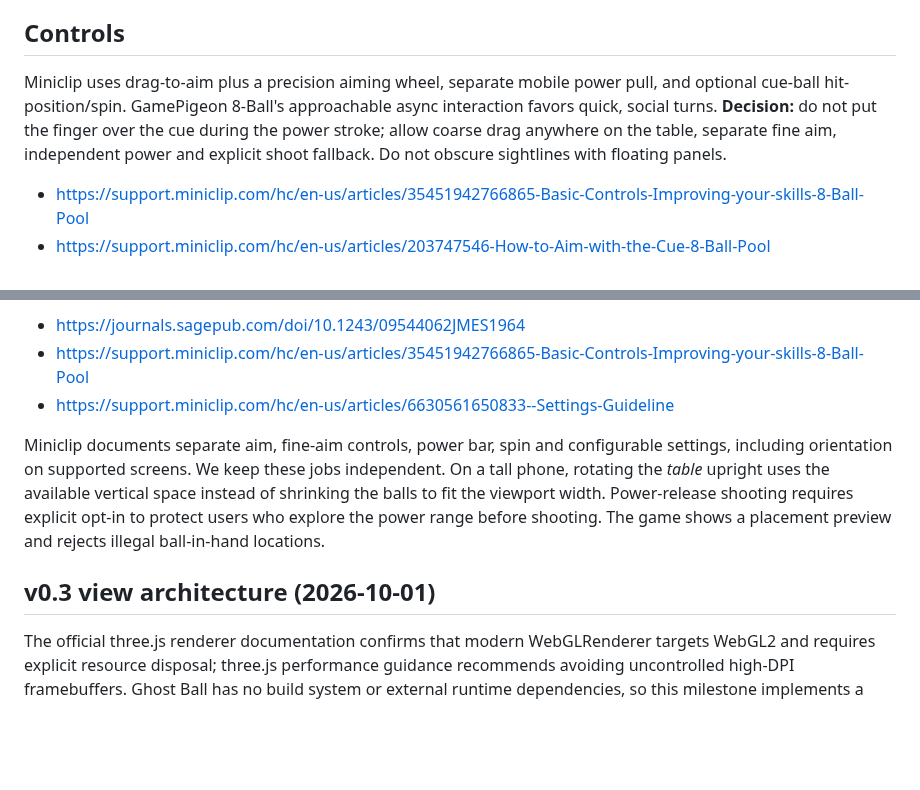
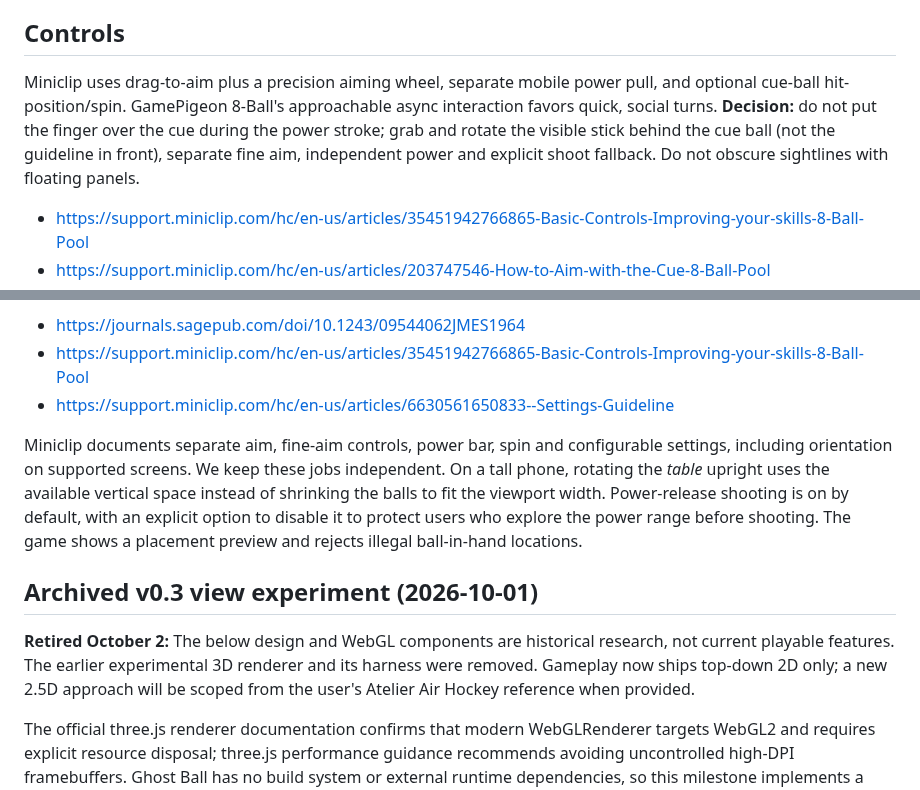
Before and after one commit to builtbysai/Ghost-Ball, a Markdown page: docs/RESEARCH.md, 2 parts joined by grey strips. Drawn GitHub-style; blank space fills up the shorter version.

Commit message:
Mark abandoned camera experiment as historical research

```diff
--- a/docs/RESEARCH.md
+++ b/docs/RESEARCH.md
@@ -10,7 +10,7 @@ Billiards developed from European indoor adaptations of earlier lawn games. Amer
 
 ## Controls
 
-Miniclip uses drag-to-aim plus a precision aiming wheel, separate mobile power pull, and optional cue-ball hit-position/spin. GamePigeon 8-Ball's approachable async interaction favors quick, social turns. **Decision:** do not put the finger over the cue during the power stroke; allow coarse drag anywhere on the table, separate fine aim, independent power and explicit shoot fallback. Do not obscure sightlines with floating panels.
+Miniclip uses drag-to-aim plus a precision aiming wheel, separate mobile power pull, and optional cue-ball hit-position/spin. GamePigeon 8-Ball's approachable async interaction favors quick, social turns. **Decision:** do not put the finger over the cue during the power stroke; grab and rotate the visible stick behind the cue ball (not the guideline in front), separate fine aim, independent power and explicit shoot fallback. Do not obscure sightlines with floating panels.
 
 - https://support.miniclip.com/hc/en-us/articles/35451942766865-Basic-Controls-Improving-your-skills-8-Ball-Pool
 - https://support.miniclip.com/hc/en-us/articles/203747546-How-to-Aim-with-the-Cue-8-Ball-Pool
@@ -44,10 +44,13 @@ The 2010 Mathavan et al. cushion-impact paper reports restitution around 0.98 an
 - https://support.miniclip.com/hc/en-us/articles/35451942766865-Basic-Controls-Improving-your-skills-8-Ball-Pool
 - https://support.miniclip.com/hc/en-us/articles/6630561650833--Settings-Guideline
 
-Miniclip documents separate aim, fine-aim controls, power bar, spin and configurable settings, including orientation on supported screens. We keep these jobs independent. On a tall phone, rotating the *table* upright uses the available vertical space instead of shrinking the balls to fit the viewport width. Power-release shooting requires explicit opt-in to protect users who explore the power range before shooting. The game shows a placement preview and rejects illegal ball-in-hand locations.
+Miniclip documents separate aim, fine-aim controls, power bar, spin and configurable settings, including orientation on supported screens. We keep these jobs independent. On a tall phone, rotating the *table* upright uses the available vertical space instead of shrinking the balls to fit the viewport width. Power-release shooting is on by default, with an explicit option to disable it to protect users who explore the power range before shooting. The game shows a placement preview and rejects illegal ball-in-hand locations.
 
 
-## v0.3 view architecture (2026-10-01)
+## Archived v0.3 view experiment (2026-10-01)
+
+**Retired October 2:** The below design and WebGL components are historical research, not current playable features. The earlier experimental 3D renderer and its harness were removed. Gameplay now ships top-down 2D only; a new 2.5D approach will be scoped from the user's Atelier Air Hockey reference when provided.
+
 
 The official three.js renderer documentation confirms that modern WebGLRenderer targets WebGL2 and requires explicit resource disposal; three.js performance guidance recommends avoiding uncontrolled high-DPI framebuffers. Ghost Ball has no build system or external runtime dependencies, so this milestone implements a small self-contained WebGL2 pipeline rather than adding a CDN availability dependency. Source: https://threejs.org/docs/pages/WebGLRenderer.html and https://threejs.org/manual/pages/responsive.html.
 
```
